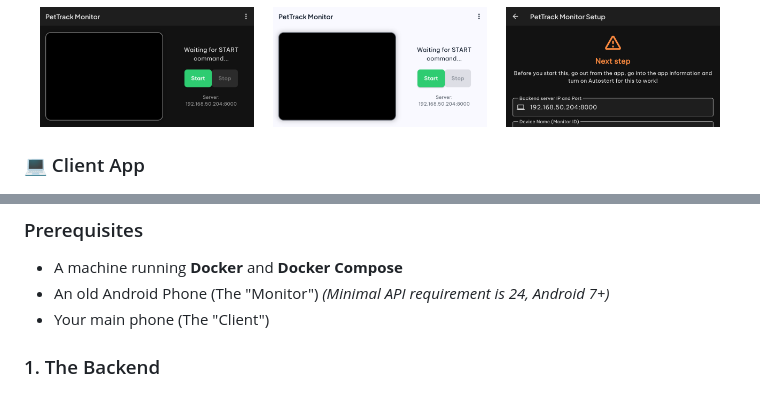
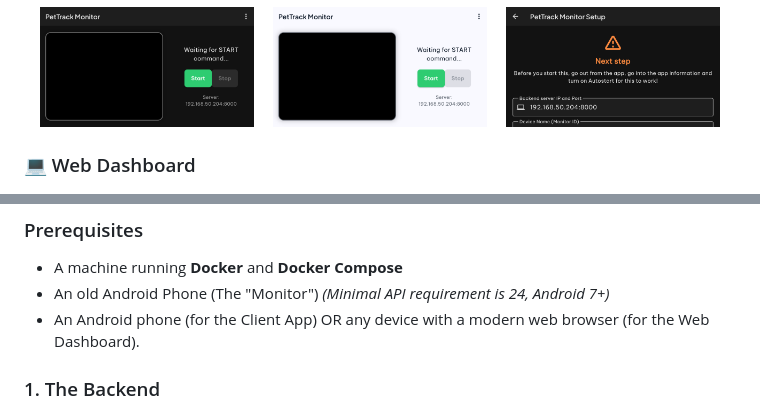
Before and after one commit to szbnce/PetTrack, a Markdown page: README.md, 2 parts joined by grey strips. Drawn GitHub-style.

```diff
--- a/README.md
+++ b/README.md
@@ -86,7 +86,7 @@ This project just started out, there isn't a magical all-in-one working app *yet
   <img src="pictures/Monitor/Setup1.png" width="30%">
 </p>
 
-### 💻 Client App
+### 💻 Web Dashboard
 <p align="center">
   <img src="pictures/Client/DashboardDark.jpg" width="30%">
   &nbsp; &nbsp;
@@ -104,7 +104,7 @@ The easiest way to get started is to use the pre-built apps and Docker image.
 ### Prerequisites
 * A machine running **Docker** and **Docker Compose**
 * An old Android Phone (The "Monitor") *(Minimal API requirement is 24, Android 7+)*
-* Your main phone (The "Client")
+* An Android phone (for the Client App) OR any device with a modern web browser (for the Web Dashboard).
 
 ### 1. The Backend
 You don't need to configure a complex server. Just clone the repository and let Docker do the heavy lifting:
```
Also changed, not shown: other parts of README.md (+14 -9 lines).
